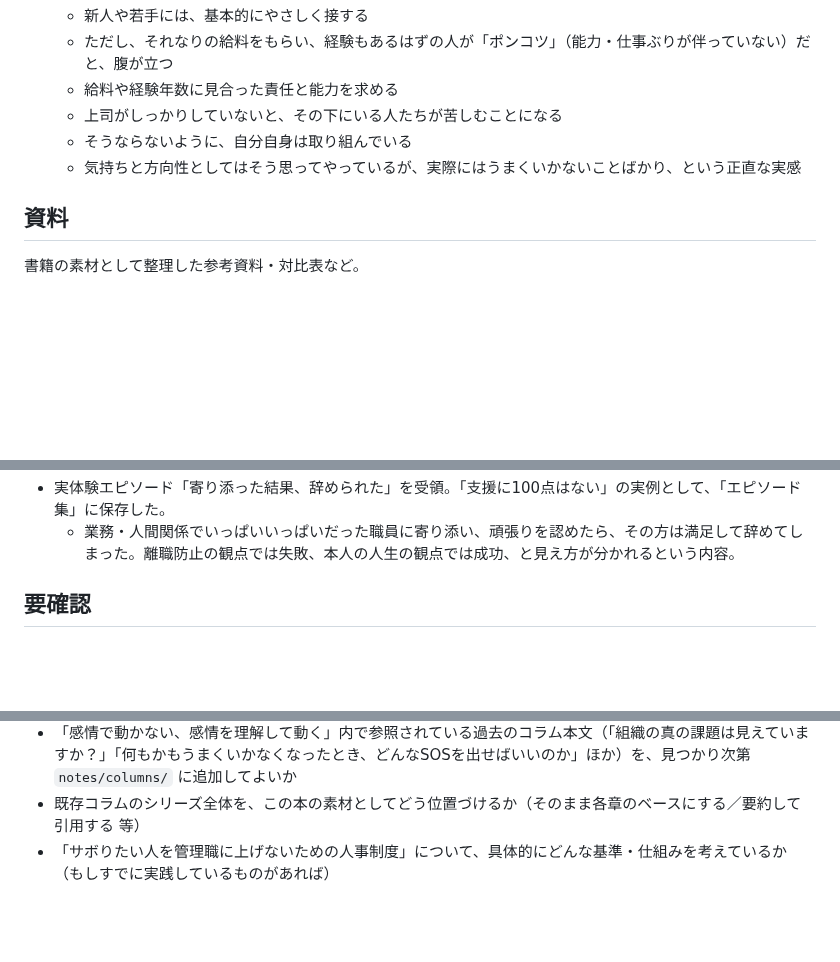
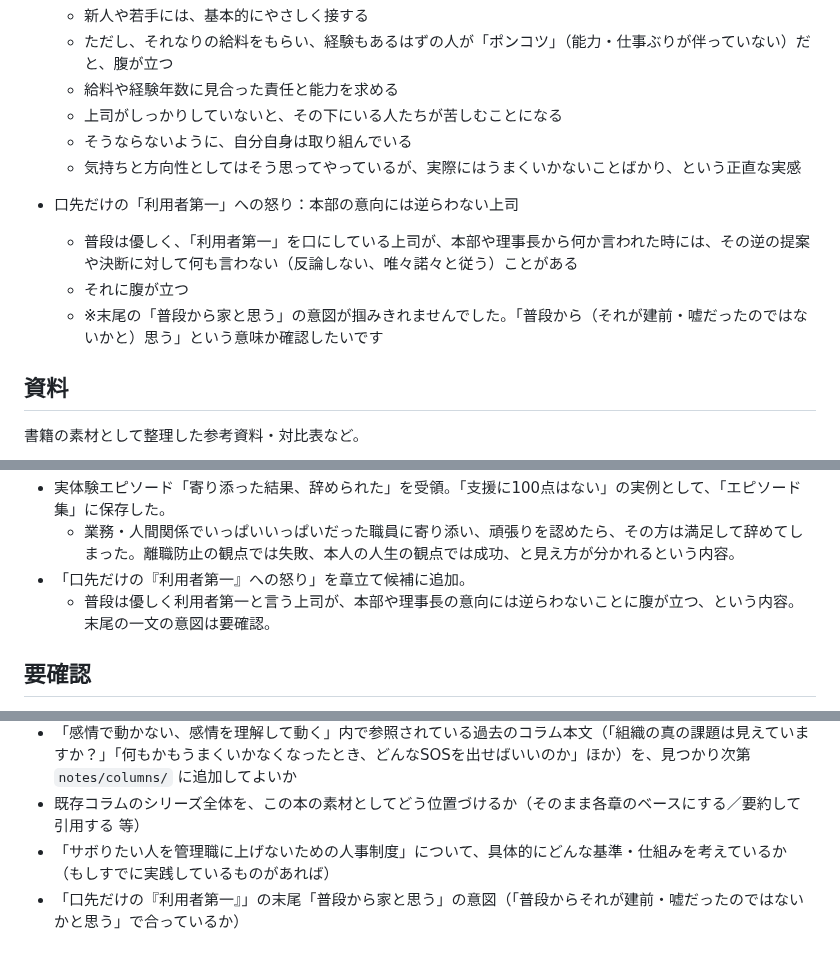
Before and after one commit to wkotknr310ajd-ctrl/tknr1, a Markdown page: notes/business-book-ideas.md, 3 parts joined by grey strips. GitHub-like rendering; blank space fills up the shorter version.

Commit message:
「口先だけの『利用者第一』への怒り」を章立て候補に追加
Co-Authored-By: Claude Sonnet 5 <noreply@anthropic.com>
Claude-Session: https://claude.ai/code/session_01K6DuH83ET3Vq7cHryxug4n

```diff
--- a/notes/business-book-ideas.md
+++ b/notes/business-book-ideas.md
@@ -280,6 +280,10 @@
   - そうならないように、自分自身は取り組んでいる
   - 気持ちと方向性としてはそう思ってやっているが、実際にはうまくいかないことばかり、という正直な実感
 
+- 口先だけの「利用者第一」への怒り：本部の意向には逆らわない上司
+  - 普段は優しく、「利用者第一」を口にしている上司が、本部や理事長から何か言われた時には、その逆の提案や決断に対して何も言わない（反論しない、唯々諾々と従う）ことがある
+  - それに腹が立つ
+  - ※末尾の「普段から家と思う」の意図が掴みきれませんでした。「普段から（それが建前・嘘だったのではないかと）思う」という意味か確認したいです
 ## 資料
 
 書籍の素材として整理した参考資料・対比表など。
@@ -489,6 +493,8 @@
   - 新人・若手には優しくするが、給料や経験があるのに能力が伴わない人には腹が立ち、責任と能力を求める。上司がしっかりしないと下の人が苦しむため、そうならないよう取り組んでいる、という内容。
 - 実体験エピソード「寄り添った結果、辞められた」を受領。「支援に100点はない」の実例として、「エピソード集」に保存した。
   - 業務・人間関係でいっぱいいっぱいだった職員に寄り添い、頑張りを認めたら、その方は満足して辞めてしまった。離職防止の観点では失敗、本人の人生の観点では成功、と見え方が分かれるという内容。
+- 「口先だけの『利用者第一』への怒り」を章立て候補に追加。
+  - 普段は優しく利用者第一と言う上司が、本部や理事長の意向には逆らわないことに腹が立つ、という内容。末尾の一文の意図は要確認。
 
 ## 要確認
 
@@ -501,3 +507,4 @@
 - 「感情で動かない、感情を理解して動く」内で参照されている過去のコラム本文（「組織の真の課題は見えていますか？」「何もかもうまくいかなくなったとき、どんなSOSを出せばいいのか」ほか）を、見つかり次第 `notes/columns/` に追加してよいか
 - 既存コラムのシリーズ全体を、この本の素材としてどう位置づけるか（そのまま各章のベースにする／要約して引用する 等）
 - 「サボりたい人を管理職に上げないための人事制度」について、具体的にどんな基準・仕組みを考えているか（もしすでに実践しているものがあれば）
+- 「口先だけの『利用者第一』」の末尾「普段から家と思う」の意図（「普段からそれが建前・嘘だったのではないかと思う」で合っているか）
```
